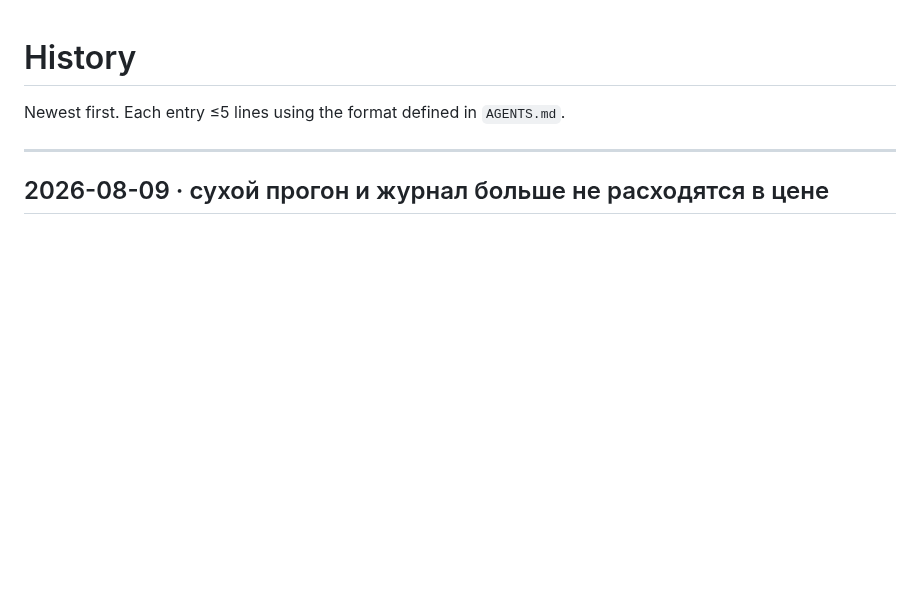
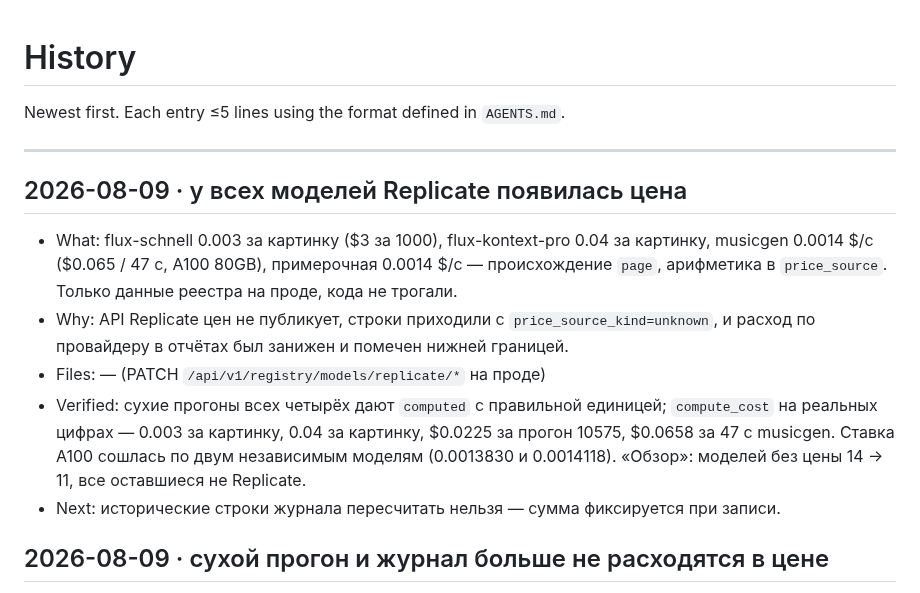
Before and after one commit to wildcar/model-router-mcp, a Markdown page: AGENTS/HISTORY.md, the part around the change. Drawn GitHub-style; blank space fills up the shorter version.

Commit message:
docs: у всех четырёх моделей Replicate вбита цена со страниц
Co-Authored-By: Claude Opus 5 <noreply@anthropic.com>

```diff
--- a/AGENTS/HISTORY.md
+++ b/AGENTS/HISTORY.md
@@ -3,6 +3,13 @@
 Newest first. Each entry ≤5 lines using the format defined in `AGENTS.md`.
 
 ---
+
+## 2026-08-09 · у всех моделей Replicate появилась цена
+- What: flux-schnell 0.003 за картинку ($3 за 1000), flux-kontext-pro 0.04 за картинку, musicgen 0.0014 $/с ($0.065 / 47 с, A100 80GB), примерочная 0.0014 $/с — происхождение `page`, арифметика в `price_source`. Только данные реестра на проде, кода не трогали.
+- Why: API Replicate цен не публикует, строки приходили с `price_source_kind=unknown`, и расход по провайдеру в отчётах был занижен и помечен нижней границей.
+- Files: — (PATCH `/api/v1/registry/models/replicate/*` на проде)
+- Verified: сухие прогоны всех четырёх дают `computed` с правильной единицей; `compute_cost` на реальных цифрах — 0.003 за картинку, 0.04 за картинку, $0.0225 за прогон 10575, $0.0658 за 47 с musicgen. Ставка A100 сошлась по двум независимым моделям (0.0013830 и 0.0014118). «Обзор»: моделей без цены 14 -> 11, все оставшиеся не Replicate.
+- Next: исторические строки журнала пересчитать нельзя — сумма фиксируется при записи.
 
 ## 2026-08-09 · сухой прогон и журнал больше не расходятся в цене
 - What: правило «своя ставка группы, иначе секунды расчёта» вынесено в `accounting.cost.billing_unit` и применяется и в `compute_cost`, и в `_estimate`; оценка для такой модели называет ставку и говорит, что длительность прогона заранее неизвестна.
```
Also changed, not shown: AGENTS/STATE.md (+10 -4 lines).
